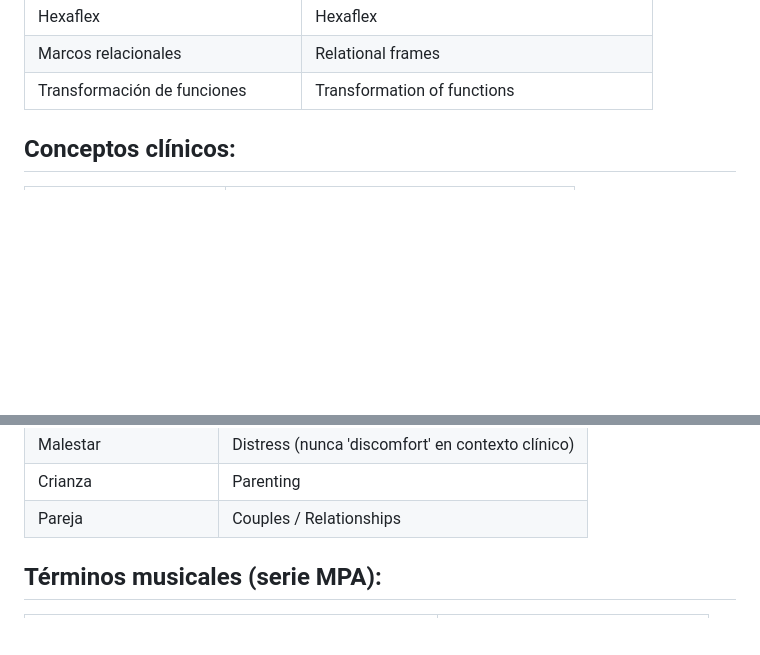
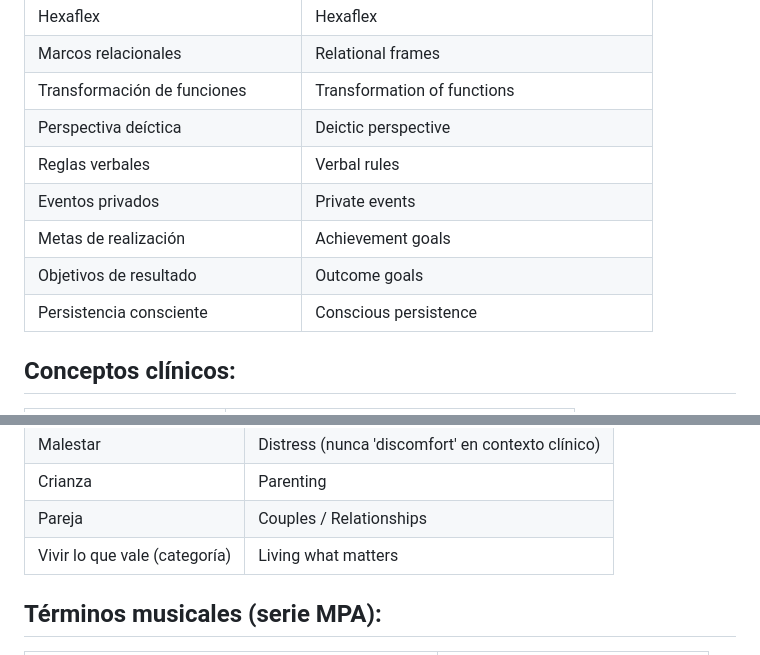
Before and after one commit to paznarem/josejavieraznarez-web, a Markdown page: translation-glossary.md, 2 parts joined by grey strips. Rendered like a GitHub page; blank space fills up the shorter version.

Commit message:
Update glossary: add terms from que-ocurre-en-cada-sesion.html translation
Co-Authored-By: Claude Sonnet 4.6 <noreply@anthropic.com>

```diff
--- a/translation-glossary.md
+++ b/translation-glossary.md
@@ -35,6 +35,12 @@ Antes de traducir, usa este glosario obligatorio de terminología. Siempre que a
 | Hexaflex | Hexaflex |
 | Marcos relacionales | Relational frames |
 | Transformación de funciones | Transformation of functions |
+| Perspectiva deíctica | Deictic perspective |
+| Reglas verbales | Verbal rules |
+| Eventos privados | Private events |
+| Metas de realización | Achievement goals |
+| Objetivos de resultado | Outcome goals |
+| Persistencia consciente | Conscious persistence |
 
 ## Conceptos clínicos:
 
@@ -69,6 +75,7 @@ Antes de traducir, usa este glosario obligatorio de terminología. Siempre que a
 | Malestar | Distress (nunca 'discomfort' en contexto clínico) |
 | Crianza | Parenting |
 | Pareja | Couples / Relationships |
+| Vivir lo que vale (categoría) | Living what matters |
 
 ## Términos musicales (serie MPA):
 
```
